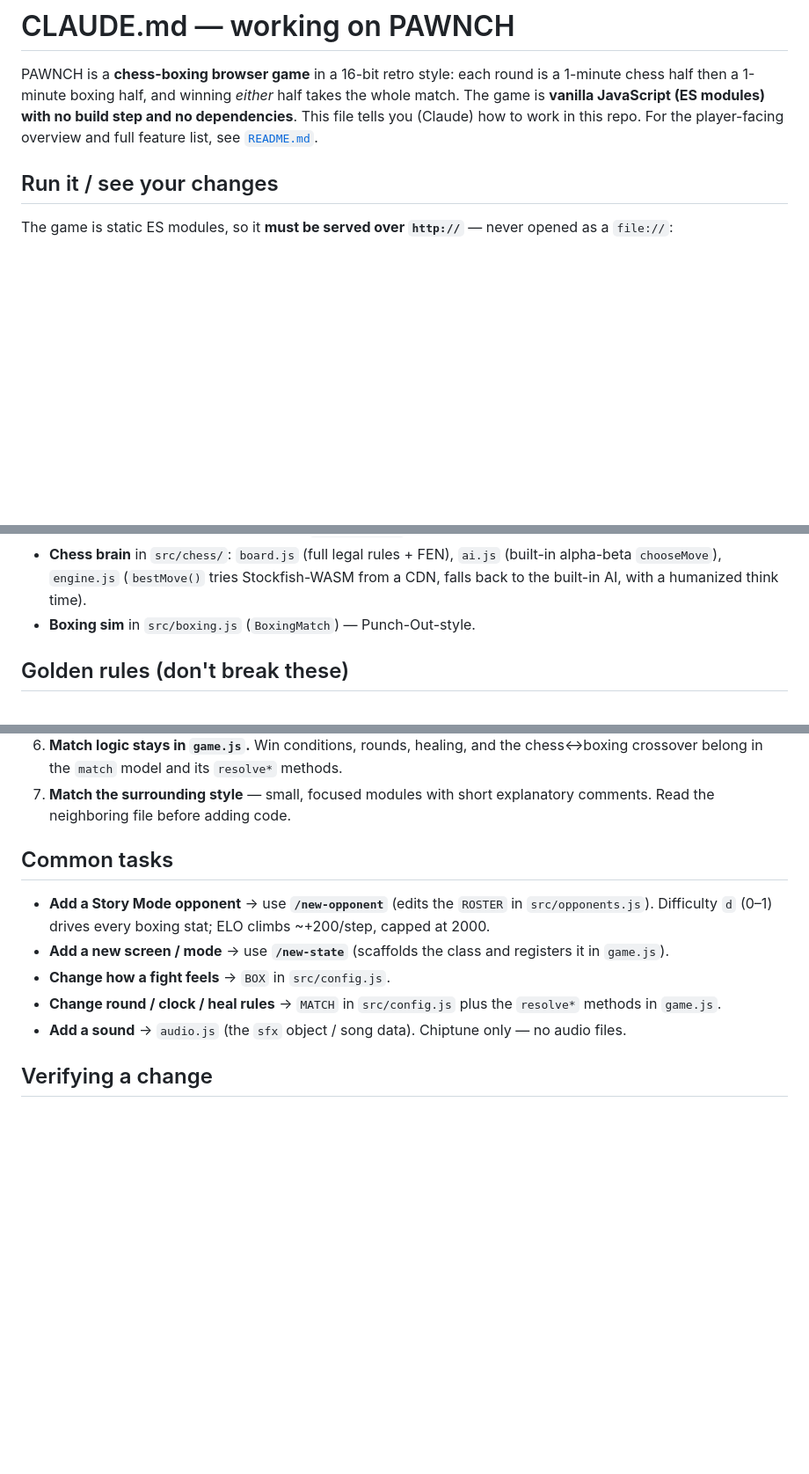
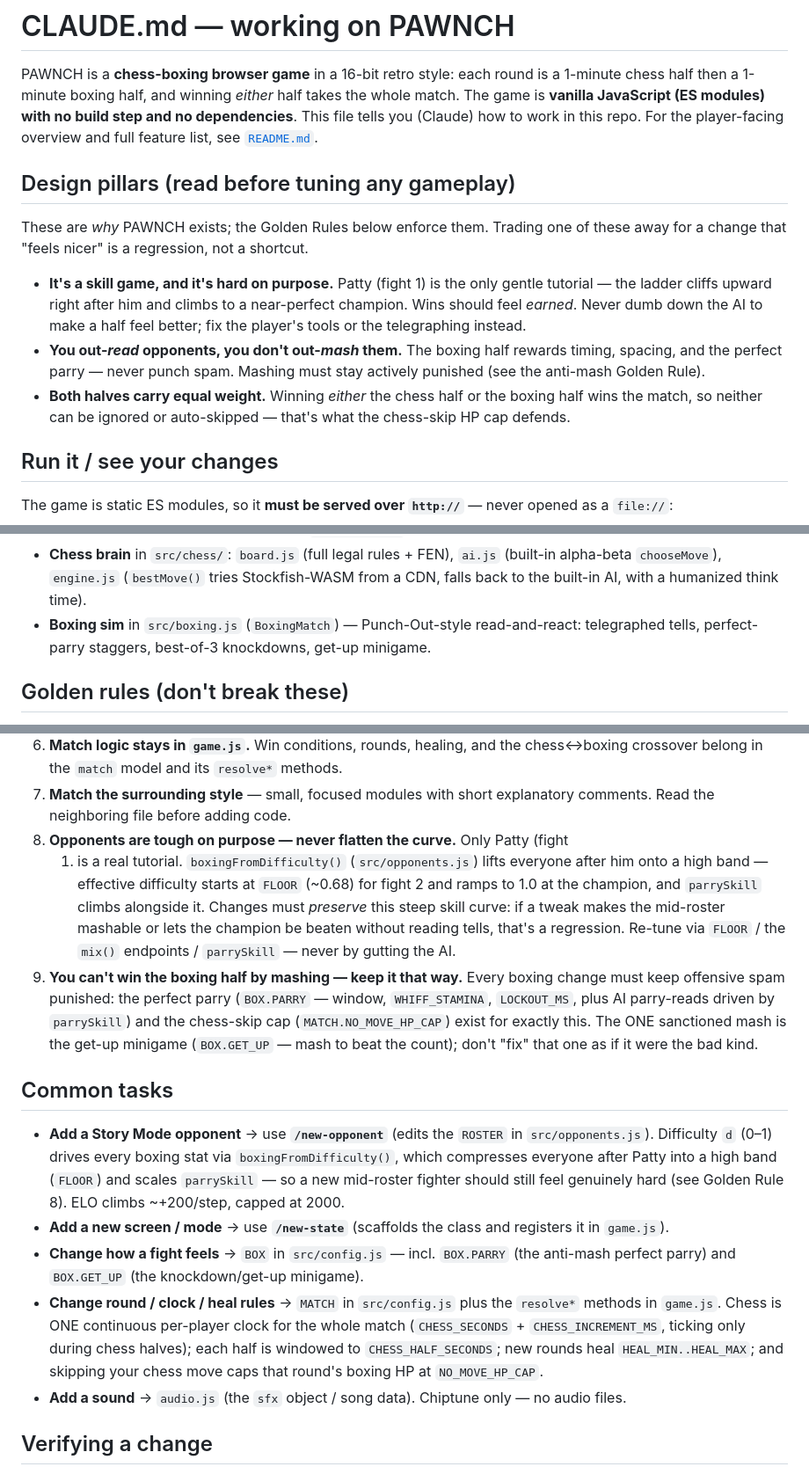
Before and after one commit to HeyImB3/PAWNCH, a Markdown page: CLAUDE.md, 3 parts joined by grey strips. Shown at 88% size. Rendered like a GitHub page; blank space fills up the shorter version.

Commit message:
Document difficulty pillars + anti-mash design laws in CLAUDE.md
Add a Design pillars section and two Golden Rules (tough-on-purpose
difficulty curve, no-mashing boxing) so future sessions preserve them.
Refresh drifted mechanics: continuous Fischer clock, NO_MOVE_HP_CAP,
perfect parry, FLOOR difficulty band.

Co-Authored-By: Claude Opus 4.8 <noreply@anthropic.com>

```diff
--- a/CLAUDE.md
+++ b/CLAUDE.md
@@ -5,6 +5,22 @@ PAWNCH is a **chess-boxing browser game** in a 16-bit retro style: each round is
 the whole match. The game is **vanilla JavaScript (ES modules) with no build step
 and no dependencies**. This file tells you (Claude) how to work in this repo. For
 the player-facing overview and full feature list, see [`README.md`](README.md).
+
+## Design pillars (read before tuning any gameplay)
+
+These are *why* PAWNCH exists; the Golden Rules below enforce them. Trading one of
+these away for a change that "feels nicer" is a regression, not a shortcut.
+
+- **It's a skill game, and it's hard on purpose.** Patty (fight 1) is the only
+  gentle tutorial — the ladder cliffs upward right after him and climbs to a
+  near-perfect champion. Wins should feel *earned*. Never dumb down the AI to make a
+  half feel better; fix the player's tools or the telegraphing instead.
+- **You out-*read* opponents, you don't out-*mash* them.** The boxing half rewards
+  timing, spacing, and the perfect parry — never punch spam. Mashing must stay
+  actively punished (see the anti-mash Golden Rule).
+- **Both halves carry equal weight.** Winning *either* the chess half or the boxing
+  half wins the match, so neither can be ignored or auto-skipped — that's what the
+  chess-skip HP cap defends.
 
 ## Run it / see your changes
 
@@ -42,7 +58,8 @@ There is **no build, bundler, or transpile step** — edit a file and reload the
 - **Chess brain** in `src/chess/`: `board.js` (full legal rules + FEN), `ai.js`
   (built-in alpha-beta `chooseMove`), `engine.js` (`bestMove()` tries Stockfish-WASM
   from a CDN, falls back to the built-in AI, with a humanized think time).
-- **Boxing sim** in `src/boxing.js` (`BoxingMatch`) — Punch-Out-style.
+- **Boxing sim** in `src/boxing.js` (`BoxingMatch`) — Punch-Out-style read-and-react:
+  telegraphed tells, perfect-parry staggers, best-of-3 knockdowns, get-up minigame.
 
 ## Golden rules (don't break these)
 
@@ -63,17 +80,38 @@ There is **no build, bundler, or transpile step** — edit a file and reload the
    chess↔boxing crossover belong in the `match` model and its `resolve*` methods.
 7. **Match the surrounding style** — small, focused modules with short explanatory
    comments. Read the neighboring file before adding code.
+8. **Opponents are tough on purpose — never flatten the curve.** Only Patty (fight
+   1) is a real tutorial. `boxingFromDifficulty()` (`src/opponents.js`) lifts
+   everyone after him onto a high band — effective difficulty starts at `FLOOR`
+   (~0.68) for fight 2 and ramps to 1.0 at the champion, and `parrySkill` climbs
+   alongside it. Changes must *preserve* this steep skill curve: if a tweak makes
+   the mid-roster mashable or lets the champion be beaten without reading tells,
+   that's a regression. Re-tune via `FLOOR` / the `mix()` endpoints / `parrySkill`
+   — never by gutting the AI.
+9. **You can't win the boxing half by mashing — keep it that way.** Every boxing
+   change must keep offensive spam punished: the perfect parry (`BOX.PARRY` —
+   window, `WHIFF_STAMINA`, `LOCKOUT_MS`, plus AI parry-reads driven by
+   `parrySkill`) and the chess-skip cap (`MATCH.NO_MOVE_HP_CAP`) exist for exactly
+   this. The ONE sanctioned mash is the get-up minigame (`BOX.GET_UP` — mash to beat
+   the count); don't "fix" that one as if it were the bad kind.
 
 ## Common tasks
 
 - **Add a Story Mode opponent** → use **`/new-opponent`** (edits the `ROSTER` in
-  `src/opponents.js`). Difficulty `d` (0–1) drives every boxing stat; ELO climbs
-  ~+200/step, capped at 2000.
+  `src/opponents.js`). Difficulty `d` (0–1) drives every boxing stat via
+  `boxingFromDifficulty()`, which compresses everyone after Patty into a high band
+  (`FLOOR`) and scales `parrySkill` — so a new mid-roster fighter should still feel
+  genuinely hard (see Golden Rule 8). ELO climbs ~+200/step, capped at 2000.
 - **Add a new screen / mode** → use **`/new-state`** (scaffolds the class and
   registers it in `game.js`).
-- **Change how a fight feels** → `BOX` in `src/config.js`.
+- **Change how a fight feels** → `BOX` in `src/config.js` — incl. `BOX.PARRY` (the
+  anti-mash perfect parry) and `BOX.GET_UP` (the knockdown/get-up minigame).
 - **Change round / clock / heal rules** → `MATCH` in `src/config.js` plus the
-  `resolve*` methods in `game.js`.
+  `resolve*` methods in `game.js`. Chess is ONE continuous per-player clock for the
+  whole match (`CHESS_SECONDS` + `CHESS_INCREMENT_MS`, ticking only during chess
+  halves); each half is windowed to `CHESS_HALF_SECONDS`; new rounds heal
+  `HEAL_MIN..HEAL_MAX`; and skipping your chess move caps that round's boxing HP at
+  `NO_MOVE_HP_CAP`.
 - **Add a sound** → `audio.js` (the `sfx` object / song data). Chiptune only — no
   audio files.
 
```
